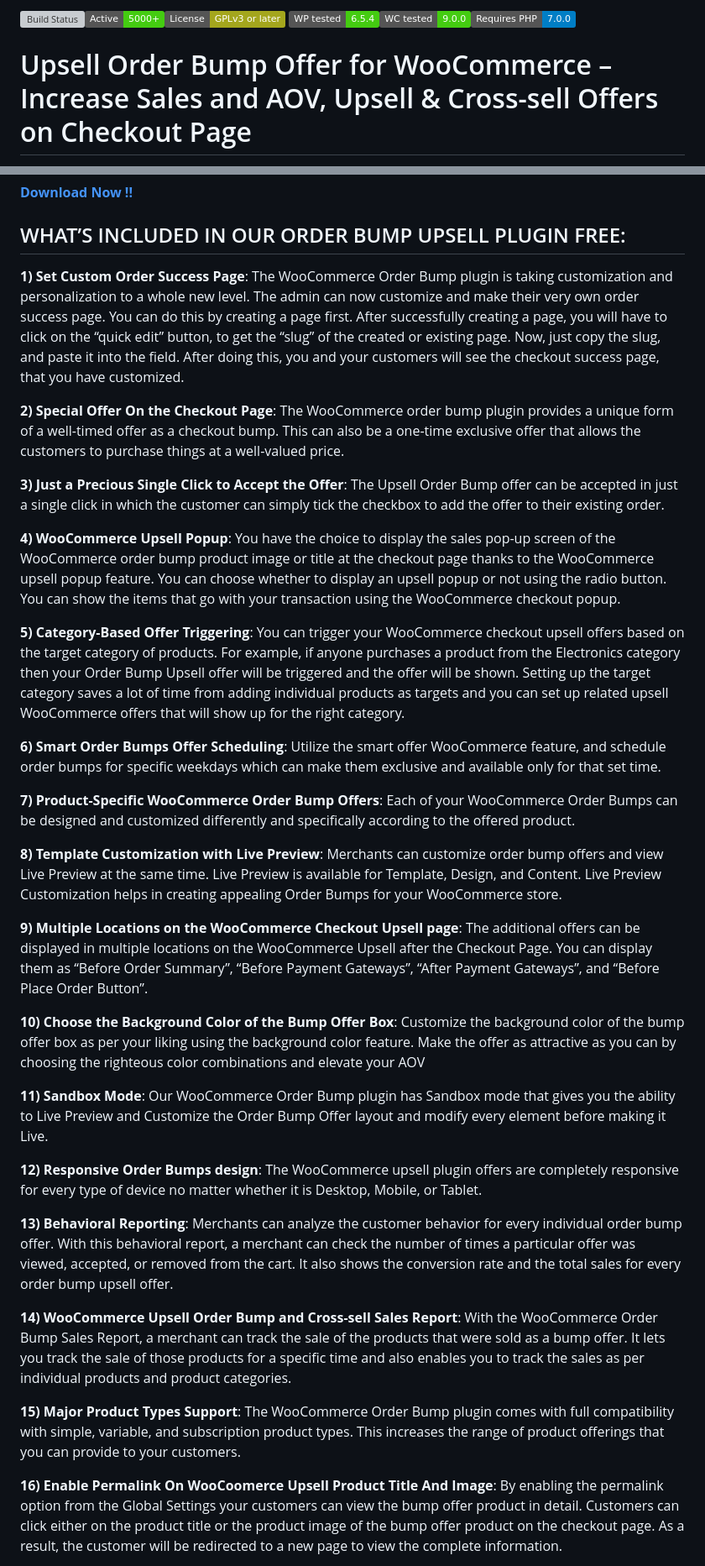
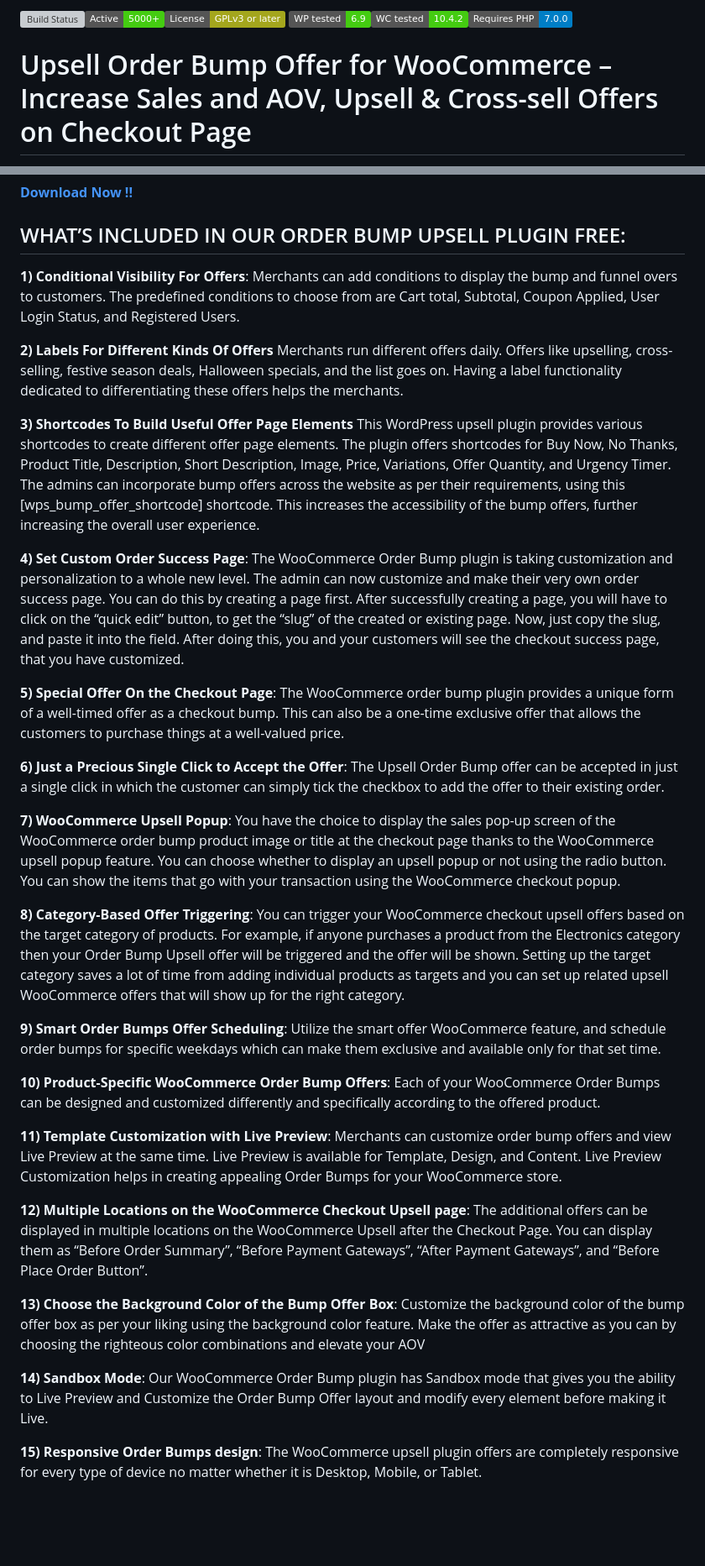
Before and after one commit to wpswings/upsell-order-bump-offer-for-woocommerce, a Markdown page: readme.md, 2 parts joined by grey strips. Shown at 84% size. Drawn GitHub-style; badges without logos; blank space fills up the shorter version; grey boxes are pictures that could not be loaded.

Commit message:
Revise feature list and descriptions in README
Updated feature list and descriptions for the WooCommerce Order Bump plugin, including conditional visibility, labels for offers, and new features like global funnels and page builder support.

```diff
--- a/readme.md
+++ b/readme.md
@@ -1,4 +1,4 @@
-![Build Status](https://img.shields.io/travis/twbs/bootstrap/master.svg)![Active installs](https://img.shields.io/badge/Active-5000%2B-brightgreen)![License](https://img.shields.io/badge/License-GPLv3%20or%20later-yellowgreen) ![WP tested](https://img.shields.io/badge/WP%20tested-6.5.4-brightgreen)![WC tested](https://img.shields.io/badge/WC%20tested-9.0.0-brightgreen)![Requires PHP](https://img.shields.io/badge/Requires%20PHP-7.0.0-blue)
+![Build Status](https://img.shields.io/travis/twbs/bootstrap/master.svg)![Active installs](https://img.shields.io/badge/Active-5000%2B-brightgreen)![License](https://img.shields.io/badge/License-GPLv3%20or%20later-yellowgreen) ![WP tested](https://img.shields.io/badge/WP%20tested-6.9-brightgreen)![WC tested](https://img.shields.io/badge/WC%20tested-10.4.2-brightgreen)![Requires PHP](https://img.shields.io/badge/Requires%20PHP-7.0.0-blue)
 # Upsell Order Bump Offer for WooCommerce – Increase Sales and AOV, Upsell & Cross-sell Offers  on Checkout Page
 ![Upsell Order Bump Offer for WooCommerce](https://ps.w.org/upsell-order-bump-offer-for-woocommerce/assets/banner-772x250.jpg?rev=2672066)
 * Contributors: WP Swings
@@ -34,35 +34,34 @@ Relevant offers can be set for specific targets with [**WooCommerce Upsell Bump
 
 ## WHAT’S INCLUDED IN OUR ORDER BUMP UPSELL PLUGIN FREE:
 
-**1) Set Custom Order Success Page**: The WooCommerce Order Bump plugin is taking customization and personalization to a whole new level. The admin can now customize and make their very own order success page. You can do this by creating a page first. After successfully creating a page, you will have to click on the “quick edit” button, to get the “slug” of the created or existing page. Now, just copy the slug, and paste it into the field. After doing this, you and your customers will see the checkout success page, that you have customized.
+**1) Conditional Visibility For Offers**: Merchants can add conditions to display the bump and funnel overs to customers. The predefined conditions to choose from are Cart total, Subtotal, Coupon Applied, User Login Status, and Registered Users.
 
-**2) Special Offer On the Checkout Page**: The WooCommerce order bump plugin provides a unique form of a well-timed offer as a checkout bump. This can also be a one-time exclusive offer that allows the customers to purchase things at a well-valued price.
+**2) Labels For Different Kinds Of Offers** Merchants run different offers daily. Offers like upselling, cross-selling, festive season deals, Halloween specials, and the list goes on. Having a label functionality dedicated to differentiating these offers helps the merchants.
 
-**3) Just a Precious Single Click to Accept the Offer**: The Upsell Order Bump offer can be accepted in just a single click in which the customer can simply tick the checkbox to add the offer to their existing order.
 
-**4) WooCommerce Upsell Popup**: You have the choice to display the sales pop-up screen of the WooCommerce order bump product image or title at the checkout page thanks to the WooCommerce upsell popup feature. You can choose whether to display an upsell popup or not using the radio button. You can show the items that go with your transaction using the WooCommerce checkout popup.
+**3) Shortcodes To Build Useful Offer Page Elements** This WordPress upsell plugin provides various shortcodes to create different offer page elements. The plugin offers shortcodes for Buy Now, No Thanks, Product Title, Description, Short Description, Image, Price, Variations, Offer Quantity, and Urgency Timer. The admins can incorporate bump offers across the website as per their requirements, using this [wps_bump_offer_shortcode] shortcode. This increases the accessibility of the bump offers, further increasing the overall user experience.
 
-**5) Category-Based Offer Triggering**: You can trigger your WooCommerce checkout upsell offers based on the target category of products. For example, if anyone purchases a product from the Electronics category then your Order Bump Upsell offer will be triggered and the offer will be shown. Setting up the target category saves a lot of time from adding individual products as targets and you can set up related upsell WooCommerce offers that will show up for the right category.
+**4) Set Custom Order Success Page**: The WooCommerce Order Bump plugin is taking customization and personalization to a whole new level. The admin can now customize and make their very own order success page. You can do this by creating a page first. After successfully creating a page, you will have to click on the “quick edit” button, to get the “slug” of the created or existing page. Now, just copy the slug, and paste it into the field. After doing this, you and your customers will see the checkout success page, that you have customized.
 
-**6) Smart Order Bumps Offer Scheduling**: Utilize the smart offer WooCommerce feature, and schedule order bumps for specific weekdays which can make them exclusive and available only for that set time.
+**5) Special Offer On the Checkout Page**: The WooCommerce order bump plugin provides a unique form of a well-timed offer as a checkout bump. This can also be a one-time exclusive offer that allows the customers to purchase things at a well-valued price.
 
-**7) Product-Specific WooCommerce Order Bump Offers**: Each of your WooCommerce Order Bumps can be designed and customized differently and specifically according to the offered product.
+**6) Just a Precious Single Click to Accept the Offer**: The Upsell Order Bump offer can be accepted in just a single click in which the customer can simply tick the checkbox to add the offer to their existing order.
 
-**8) Template Customization with Live Preview**: Merchants can customize order bump offers and view Live Preview at the same time. Live Preview is available for Template, Design, and Content. Live Preview Customization helps in creating appealing Order Bumps for your WooCommerce store.
+**7) WooCommerce Upsell Popup**: You have the choice to display the sales pop-up screen of the WooCommerce order bump product image or title at the checkout page thanks to the WooCommerce upsell popup feature. You can choose whether to display an upsell popup or not using the radio button. You can show the items that go with your transaction using the WooCommerce checkout popup.
 
-**9) Multiple Locations on the WooCommerce Checkout Upsell page**: The additional offers can be displayed in multiple locations on the WooCommerce Upsell after the Checkout Page. You can display them as “Before Order Summary”, “Before Payment Gateways”, “After Payment Gateways”, and “Before Place Order Button”.
+**8) Category-Based Offer Triggering**: You can trigger your WooCommerce checkout upsell offers based on the target category of products. For example, if anyone purchases a product from the Electronics category then your Order Bump Upsell offer will be triggered and the offer will be shown. Setting up the target category saves a lot of time from adding individual products as targets and you can set up related upsell WooCommerce offers that will show up for the right category.
 
-**10) Choose the Background Color of the Bump Offer Box**: Customize the background color of the bump offer box as per your liking using the background color feature. Make the offer as attractive as you can by choosing the righteous color combinations and elevate your AOV
+**9) Smart Order Bumps Offer Scheduling**: Utilize the smart offer WooCommerce feature, and schedule order bumps for specific weekdays which can make them exclusive and available only for that set time.
 
-**11) Sandbox Mode**: Our WooCommerce Order Bump plugin has Sandbox mode that gives you the ability to Live Preview and Customize the Order Bump Offer layout and modify every element before making it Live.
+**10) Product-Specific WooCommerce Order Bump Offers**: Each of your WooCommerce Order Bumps can be designed and customized differently and specifically according to the offered product.
 
-**12) Responsive Order Bumps design**: The WooCommerce upsell plugin offers are completely responsive for every type of device no matter whether it is Desktop, Mobile, or Tablet.
+**11) Template Customization with Live Preview**: Merchants can customize order bump offers and view Live Preview at the same time. Live Preview is available for Template, Design, and Content. Live Preview Customization helps in creating appealing Order Bumps for your WooCommerce store.
 
-**13) Behavioral Reporting**: Merchants can analyze the customer behavior for every individual order bump offer. With this behavioral report, a merchant can check the number of times a particular offer was viewed, accepted, or removed from the cart. It also shows the conversion rate and the total sales for every order bump upsell offer.
+**12) Multiple Locations on the WooCommerce Checkout Upsell page**: The additional offers can be displayed in multiple locations on the WooCommerce Upsell after the Checkout Page. You can display them as “Before Order Summary”, “Before Payment Gateways”, “After Payment Gateways”, and “Before Place Order Button”.
 
-**14) WooCommerce Upsell Order Bump and Cross-sell Sales Report**: With the WooCommerce Order Bump Sales Report, a merchant can track the sale of the products that were sold as a bump offer. It lets you track the sale of those products for a specific time and also enables you to track the sales as per individual products and product categories.
+**13) Choose the Background Color of the Bump Offer Box**: Customize the background color of the bump offer box as per your liking using the background color feature. Make the offer as attractive as you can by choosing the righteous color combinations and elevate your AOV
 
-**15) Major Product Types Support**: The WooCommerce Order Bump plugin comes with full compatibility with simple, variable, and subscription product types. This increases the range of product offerings that you can provide to your customers.
+**14) Sandbox Mode**: Our WooCommerce Order Bump plugin has Sandbox mode that gives you the ability to Live Preview and Customize the Order Bump Offer layout and modify every element before making it Live.
 
-**16) Enable Permalink On WooCoomerce Upsell Product Title And Image**: By enabling the permalink option from the Global Settings your customers can view the bump offer product in detail. Customers can click either on the product title or the product image of the bump offer product on the checkout page. As a result, the customer will be redirected to a new page to view the complete information.
+**15) Responsive Order Bumps design**: The WooCommerce upsell plugin offers are completely responsive for every type of device no matter whether it is Desktop, Mobile, or Tablet.
 
```
Also changed, not shown: other parts of readme.md (+39 -1 lines).
